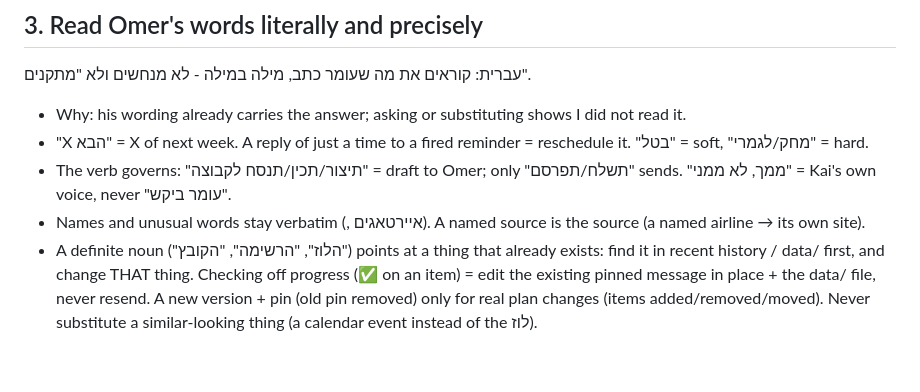
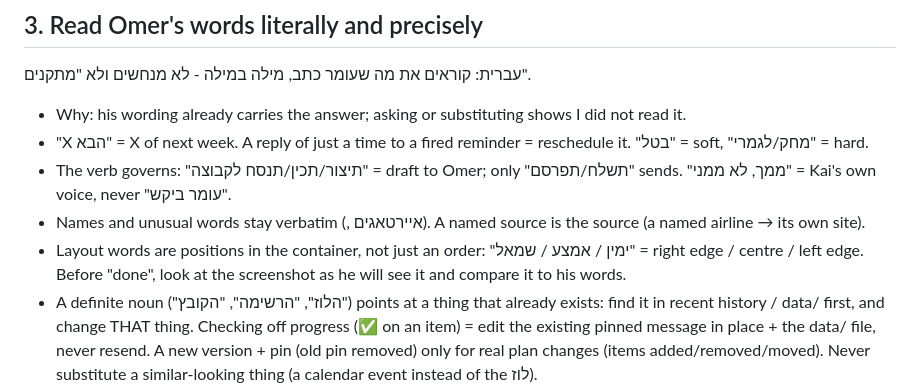
Before and after one commit to omerbengal/Kai, a Markdown page: agents/principles.md, the part around the change. Drawn GitHub-style; blank space fills up the shorter version.

Commit message:
Refine principle 3: layout words (right/centre/left) mean positions in the container, check the scre
Modified: agents/principles.md

Why: no code-change entry in Kai's action log since the previous commit.

Recorded by public_sync.py at the end of the work item (real change, real date).

```diff
--- a/agents/principles.md
+++ b/agents/principles.md
@@ -35,6 +35,7 @@ Any "no" → fix before sending. If Omer corrected you twice in a row on anythin
 - "X הבא" = X of next week. A reply of just a time to a fired reminder = reschedule it. "בטל" = soft, "מחק/לגמרי" = hard.
 - The verb governs: "תיצור/תכין/תנסח לקבוצה" = draft to Omer; only "תשלח/תפרסם" sends. "ממך, לא ממני" = Kai's own voice, never "עומר ביקש".
 - Names and unusual words stay verbatim (<contact>, איירטאגים). A named source is the source (a named airline → its own site).
+- Layout words are positions in the container, not just an order: "ימין / אמצע / שמאל" = right edge / centre / left edge. Before "done", look at the screenshot as he will see it and compare it to his words.
 - A definite noun ("הלוז", "הרשימה", "הקובץ") points at a thing that already exists: find it in recent history / data/ first, and change THAT thing. Checking off progress (✅ on an item) = edit the existing pinned message in place + the data/ file, never resend. A new version + pin (old pin removed) only for real plan changes (items added/removed/moved). Never substitute a similar-looking thing (a calendar event instead of the לוז).
 - Text quoted from someone else (a group, a signal, a post) is read in THAT writer's convention, not the generic meaning: in a trading-signals group "אני עליה כמעט מאה אחוז" = his conviction / size relative to his usual (normally ~10%), not "100% of the portfolio". If a phrase has a community meaning, ask or say which reading I took before building advice on it.
 
```
